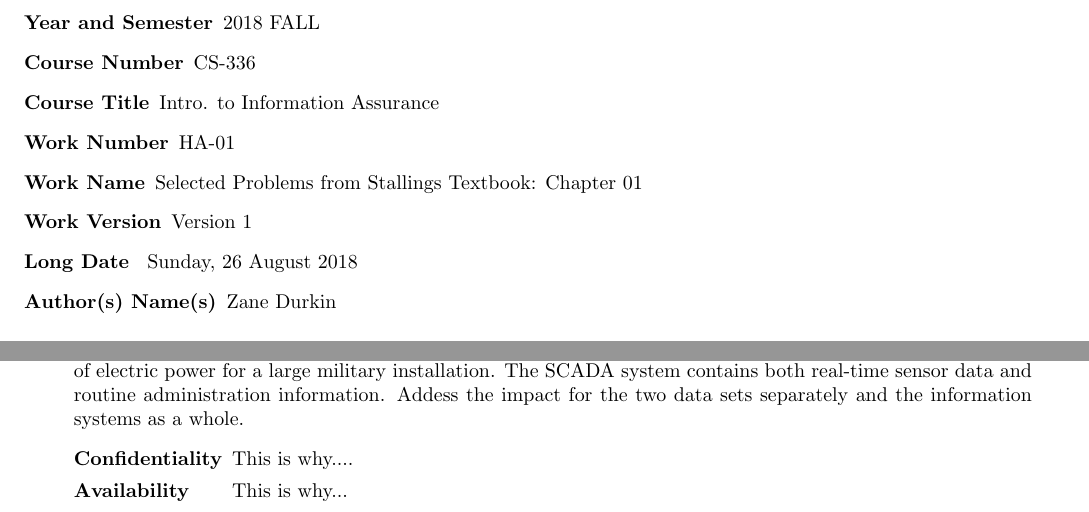
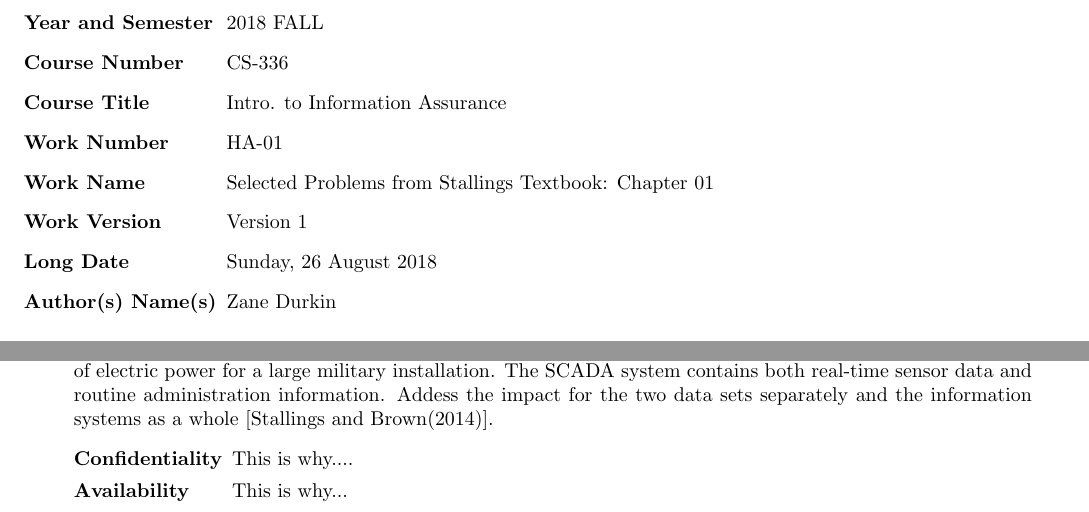
Before and after one commit to durkinza/csClasses, a LaTeX problem sheet (CS 336/Hw1/2018-FA-CS-336-HA-01-ZaneD.tex): two parts of pages 1 and 2 of 2, joined at a grey line, cut so that both start at the same text. Compiled offline with pdfLaTeX; a missing bibliography style is replaced by a similar one.

Commit message:
adding a little work to 336 hw

```diff
--- a/CS 336/Hw1/2018-FA-CS-336-HA-01-ZaneD.tex
+++ b/CS 336/Hw1/2018-FA-CS-336-HA-01-ZaneD.tex
@@ -15,7 +15,7 @@
 \author{Zane Durkin\\
     University of Idaho}
 
-\begin{description}[align=left, labelwidth=2cm]
+\begin{description}[leftmargin=!, labelwidth=\widthof{\bfseries Author(s) Name(s)}]
 \item [Year and Semester] 2018 FALL
 \item [Course Number] CS-336
 \item [Course Title] Intro. to Information Assurance
@@ -67,7 +67,7 @@ For each of the following assets, assign a low, moderate, or high impact level f
 		\item [Availability] This is why...
 		\item [Integrity] This is why...
 	\end{description}
-\item A power plant contains a SCADA (supervisory control and data acquisition) system controlling the distribution of electric power for a large military installation. The SCADA system contains both real-time sensor data and routine administration information. Addess the impact for the two data sets separately and the information systems as a whole.
+\item A power plant contains a SCADA (supervisory control and data acquisition) system controlling the distribution of electric power for a large military installation. The SCADA system contains both real-time sensor data and routine administration information. Addess the impact for the two data sets separately and the information systems as a whole \cite{stallings}.
 	\begin{description}[leftmargin=!, labelwidth=\widthof{\bfseries Confidentiality}]
 		\item [Confidentiality] This is why....
 		\item [Availability] This is why...
```
Also changed, not shown: CS 336/Hw1/2018-FA-CS-336-HA-01-ZaneD.pdf, 1 other file.
